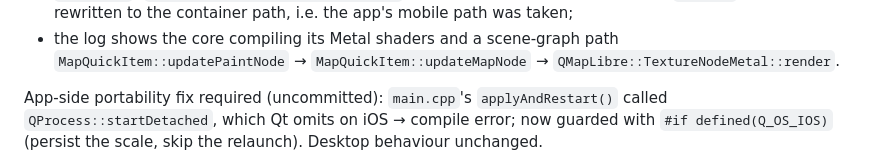
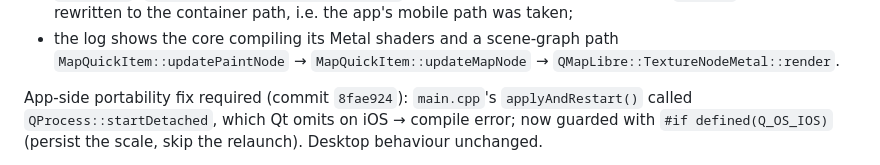
Before and after one commit to JohnDr/MLNGlobeApp, a Markdown page: wiki/verification/macos.md, the part around the change. GitHub-like rendering.

```diff
--- a/wiki/verification/macos.md
+++ b/wiki/verification/macos.md
@@ -304,7 +304,7 @@ to look at, the evidence that the map really initialises is:
 - the log shows the core compiling its Metal shaders and a scene-graph path
   `MapQuickItem::updatePaintNode` → `MapQuickItem::updateMapNode` → `QMapLibre::TextureNodeMetal::render`.
 
-App-side portability fix required (uncommitted): `main.cpp`'s `applyAndRestart()` called
+App-side portability fix required (commit `8fae924`): `main.cpp`'s `applyAndRestart()` called
 `QProcess::startDetached`, which Qt omits on iOS → compile error; now guarded with
 `#if defined(Q_OS_IOS)` (persist the scale, skip the relaunch). Desktop behaviour unchanged.
 
```
Also changed, not shown: wiki/runbooks/build-macos.md (+1 -1 lines).
